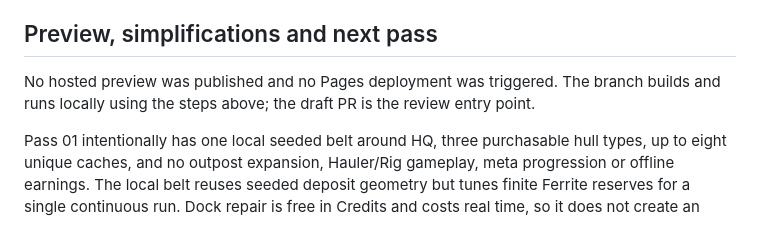
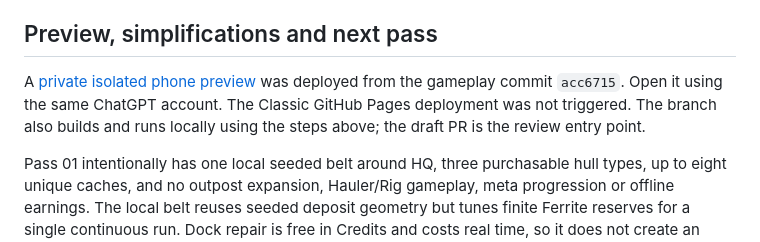
Before and after one commit to Djulz/aisteroids, a Markdown page: docs/roguelite-pass01.md, the part around the change. Drawn GitHub-style.

```diff
--- a/docs/roguelite-pass01.md
+++ b/docs/roguelite-pass01.md
@@ -57,7 +57,7 @@ The same seed wins at 10:51 with combat purchases; the unprotected fleet has eig
 
 ## Preview, simplifications and next pass
 
-No hosted preview was published and no Pages deployment was triggered. The branch builds and runs locally using the steps above; the draft PR is the review entry point.
+A [private isolated phone preview](https://aisteroids-roguelite-pass01-2026.etteventuppsala.chatgpt.site/?roguelite) was deployed from the gameplay commit `acc6715`. Open it using the same ChatGPT account. The Classic GitHub Pages deployment was not triggered. The branch also builds and runs locally using the steps above; the draft PR is the review entry point.
 
 Pass 01 intentionally has one local seeded belt around HQ, three purchasable hull types, up to eight unique caches, and no outpost expansion, Hauler/Rig gameplay, meta progression or offline earnings. The local belt reuses seeded deposit geometry but tunes finite Ferrite reserves for a single continuous run. Dock repair is free in Credits and costs real time, so it does not create an unpayable repair deadlock. Existing AI decision caches are recomputed on load, so exact trajectories can vary slightly; physical ledgers, RNG, clocks and run ownership persist without catch-up.
 
```
Also changed, not shown: README.md (+3 -1 lines).
